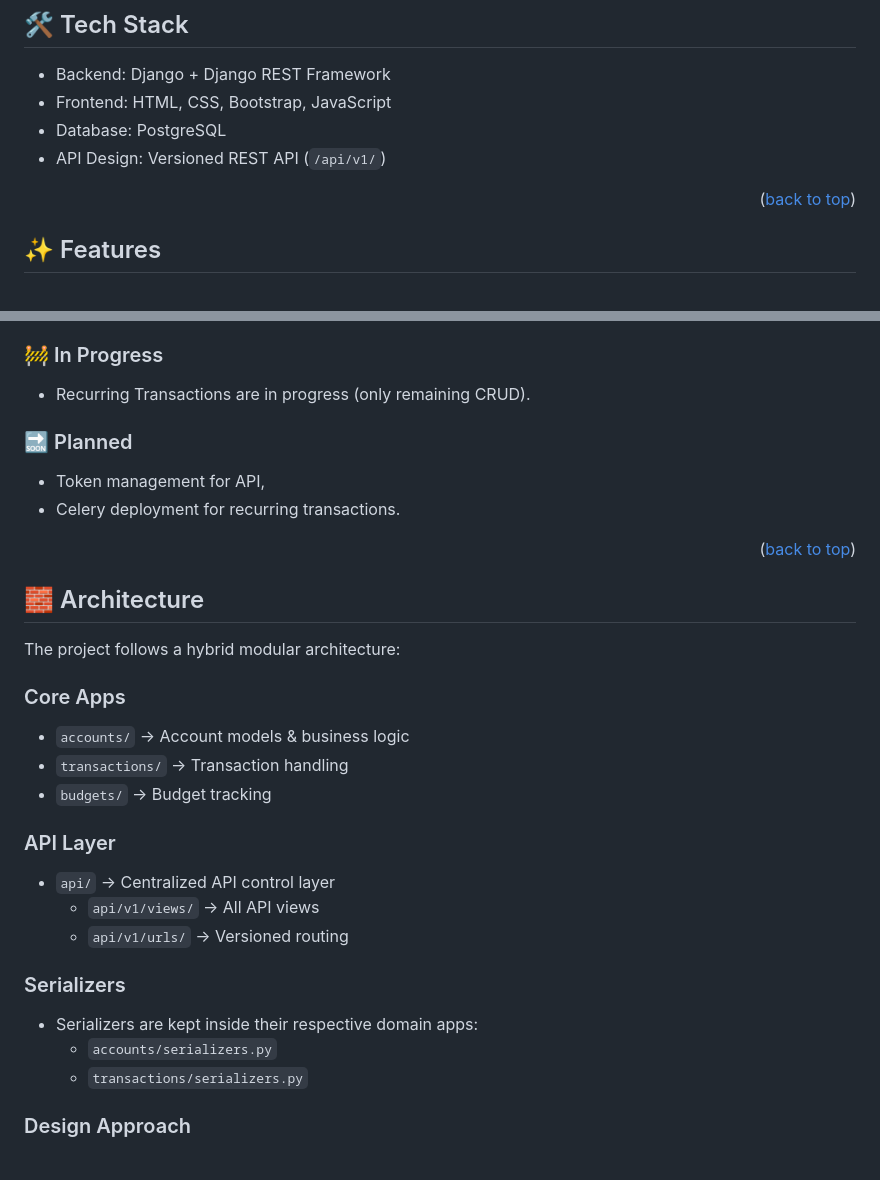
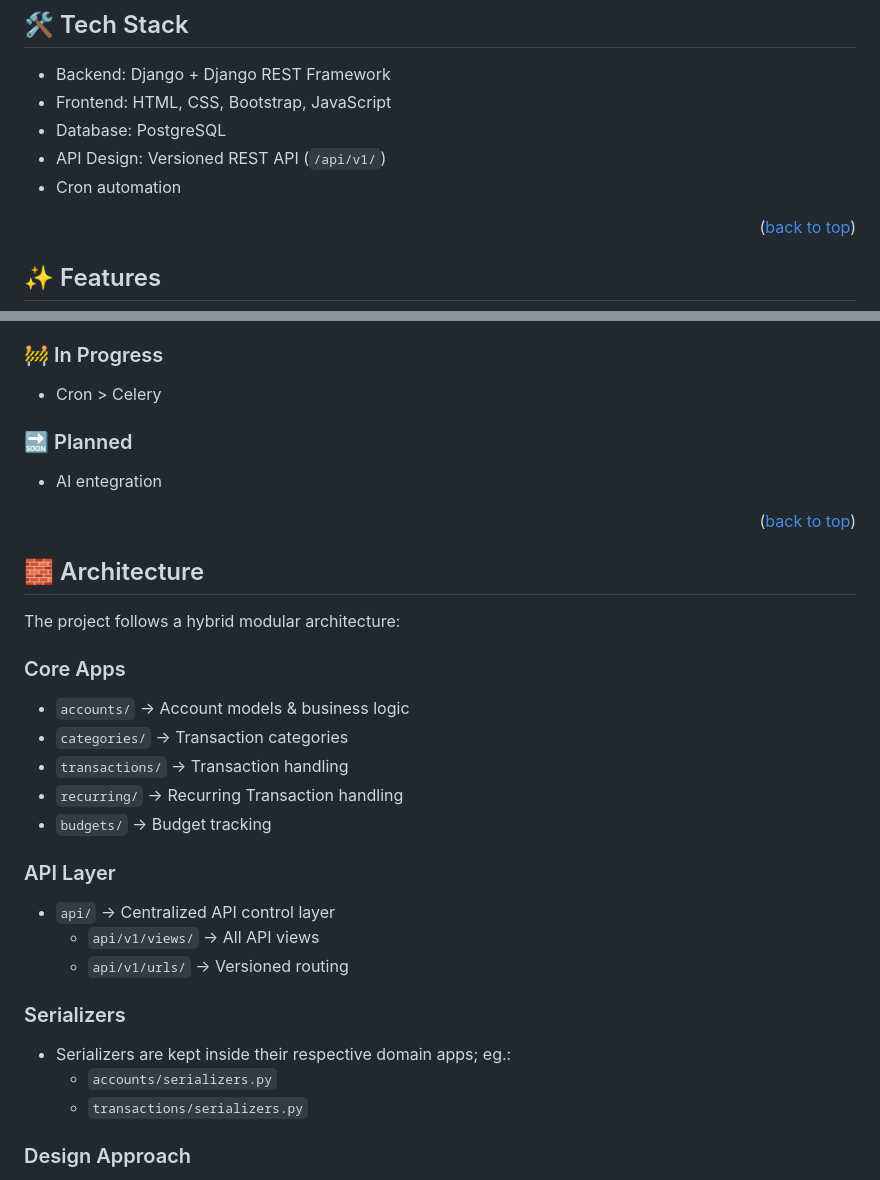
Before and after one commit to nbeser/BudgetProject, a Markdown page: README.md, 2 parts joined by grey strips. Drawn GitHub-style.

Commit message:
Update README with new features and project details
Added Cron automation and AI integration to project details.

```diff
--- a/README.md
+++ b/README.md
@@ -32,6 +32,7 @@ A web page to trace your incomes and expanses. API features are provided.
 - Frontend: HTML, CSS, Bootstrap, JavaScript
 - Database: PostgreSQL
 - API Design: Versioned REST API (`/api/v1/`)
+- Cron automation
 
 
 
@@ -51,11 +52,10 @@ A web page to trace your incomes and expanses. API features are provided.
 - Clean responsive UI (Bootstrap-based)
 
 ### 🚧 In Progress
-- Recurring Transactions are in progress (only remaining CRUD).
+- Cron > Celery
 
 ### 🔜 Planned
-- Token management for API,
-- Celery deployment for recurring transactions.
+- AI entegration
 <p align="right">(<a href="#readme-top">back to top</a>)</p>
 
 
@@ -66,7 +66,9 @@ The project follows a hybrid modular architecture:
 
 ### Core Apps
 - `accounts/` → Account models & business logic
+- `categories/` → Transaction categories
 - `transactions/` → Transaction handling
+- `recurring/` → Recurring Transaction handling
 - `budgets/` → Budget tracking
 
 ### API Layer
@@ -75,9 +77,10 @@ The project follows a hybrid modular architecture:
   - `api/v1/urls/` → Versioned routing
 
 ### Serializers
-- Serializers are kept inside their respective domain apps:
+- Serializers are kept inside their respective domain apps; eg.:
   - `accounts/serializers.py`
   - `transactions/serializers.py`
+
 
 ### Design Approach
 - Separation of concerns:
```
